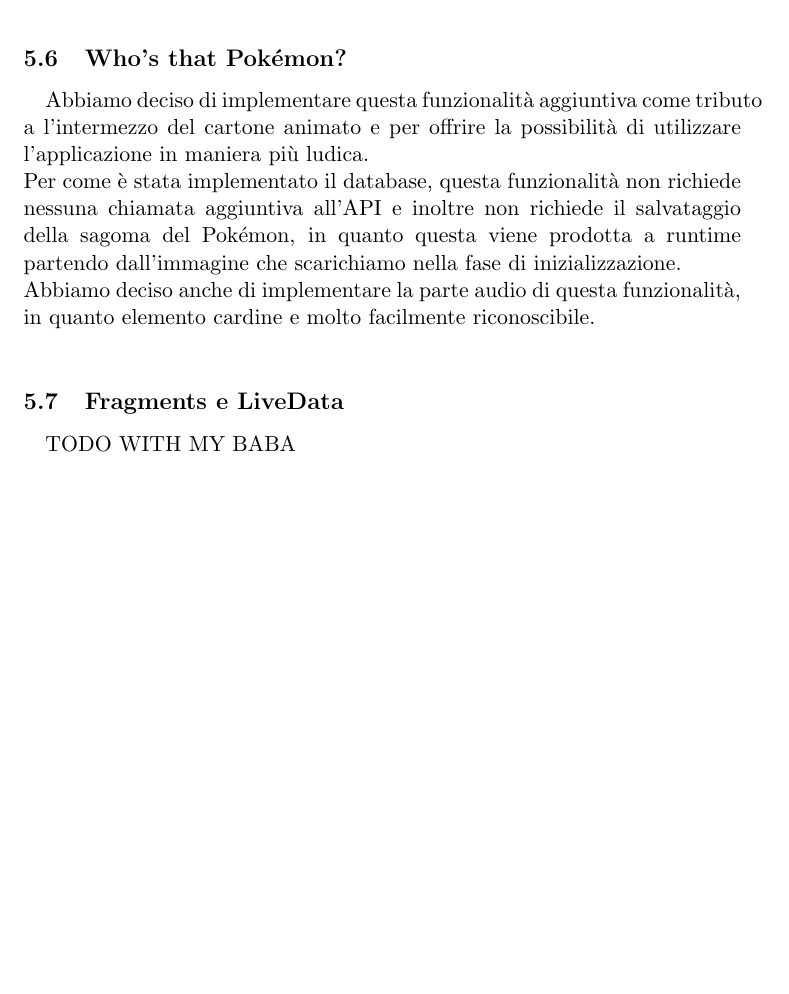
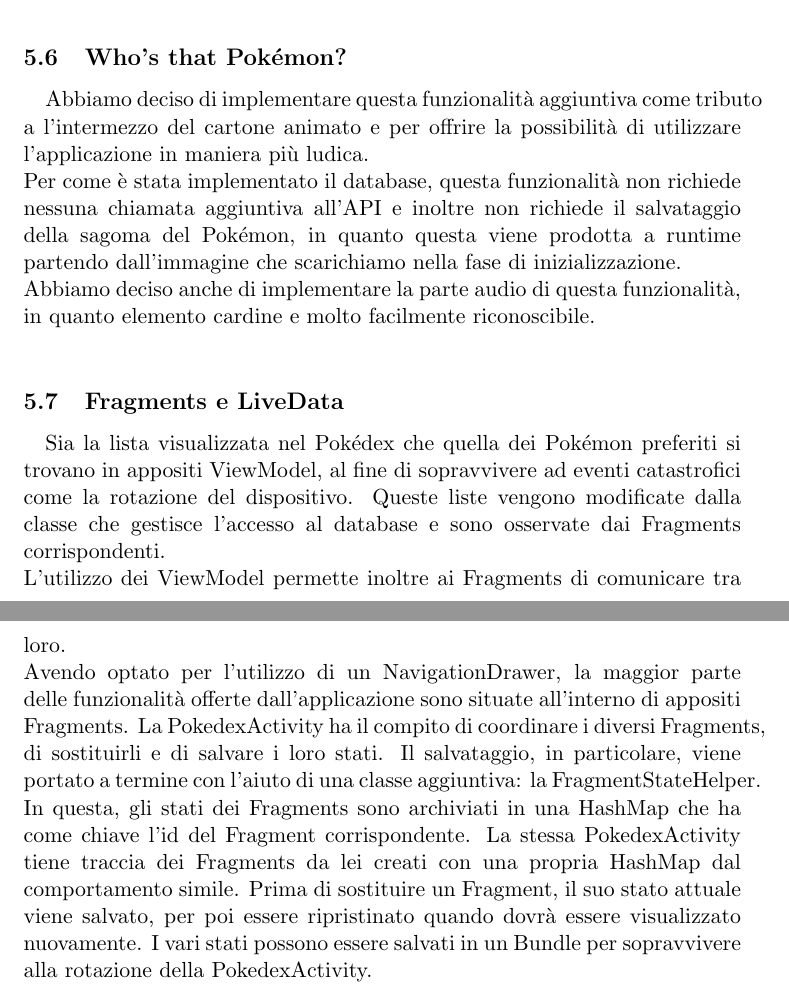
Before and after one commit to ThetaRangers/ThetaDex-Relazione, a LaTeX document (relazione.tex): part of page 7 of 7 before the commit and two parts of pages 7 and 8 of 8 after it, the two joined at a grey line, cut so that both start at the same text, the shorter picture padded with empty space. Compiled offline with pdfLaTeX.

Commit message:
Relazione terminata

```diff
--- a/relazione.tex
+++ b/relazione.tex
@@ -101,7 +101,10 @@
 						Abbiamo deciso anche di implementare la parte audio di questa funzionalità, in quanto elemento cardine e molto facilmente riconoscibile.\\
 				\subsection{Fragments e LiveData}
 					\paragraph{}
-						TODO WITH MY BABA
+						Sia la lista visualizzata nel Pokédex che quella dei Pokémon preferiti si trovano in appositi ViewModel, al fine di sopravvivere ad eventi catastrofici come la rotazione del dispositivo. Queste liste vengono modificate dalla classe che gestisce l’accesso al database e sono osservate dai Fragments corrispondenti.\\
+						L’utilizzo dei ViewModel permette inoltre ai Fragments di comunicare tra loro.\\
+						Avendo optato per l’utilizzo di un NavigationDrawer, la maggior parte delle funzionalità offerte dall’applicazione sono situate all’interno di appositi Fragments. La PokedexActivity ha il compito di coordinare i diversi Fragments, di sostituirli e di salvare i loro stati. Il salvataggio, in particolare, viene portato a termine con l’aiuto di una classe aggiuntiva: la FragmentStateHelper.\\
+						In questa, gli stati dei Fragments sono archiviati in una HashMap che ha come chiave l’id del Fragment corrispondente. La stessa PokedexActivity tiene traccia dei Fragments da lei creati con una propria HashMap dal comportamento simile. Prima di sostituire un Fragment, il suo stato attuale viene salvato, per poi essere ripristinato quando dovrà essere visualizzato nuovamente. I vari stati possono essere salvati in un Bundle per sopravvivere alla rotazione della PokedexActivity.\\
 				\newpage
 
 
```
Also changed, not shown: relazione.pdf, 3 other files.
